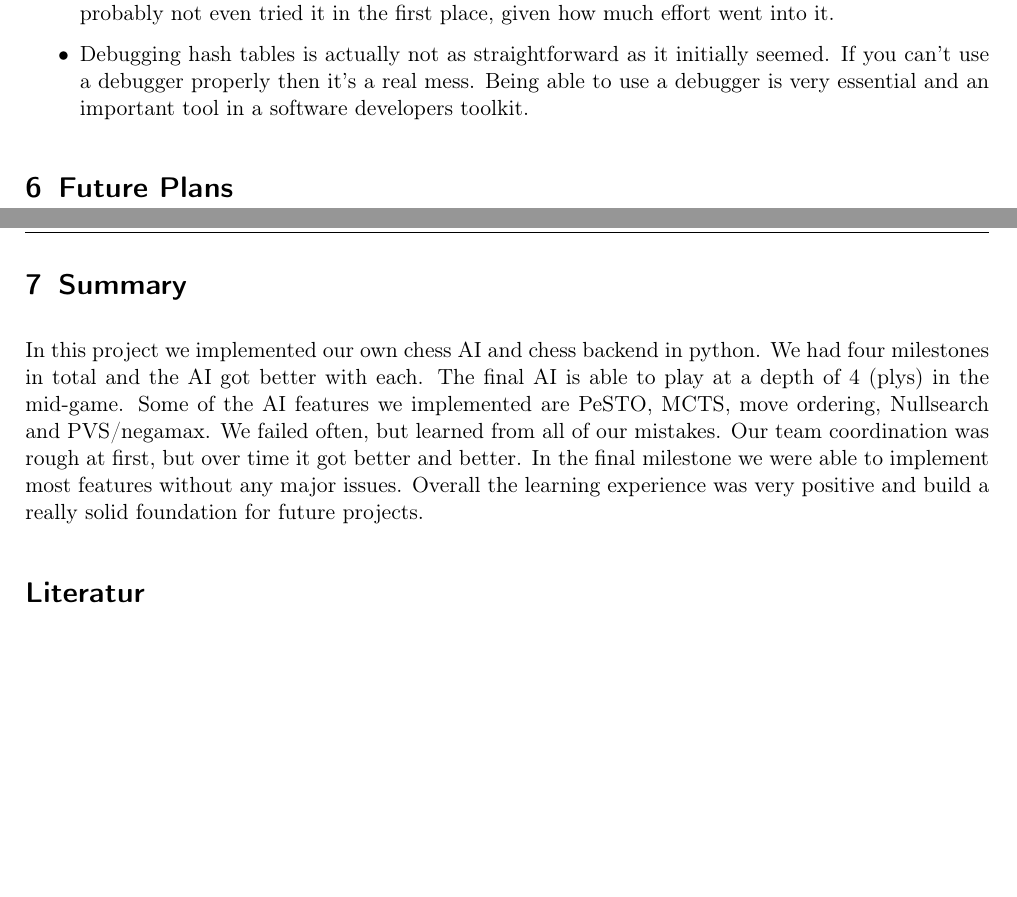
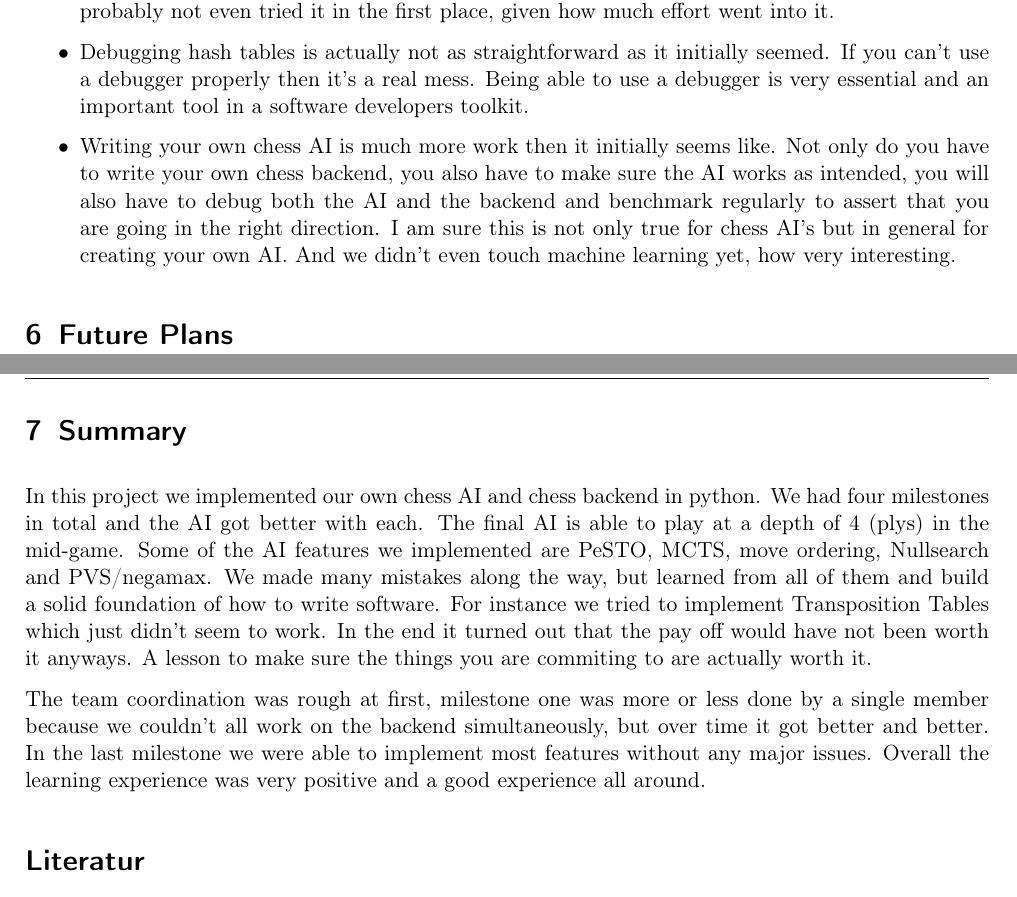
Before and after one commit to PraxTube/chess-ai, a LaTeX paper (docs/report/master.tex, which reads docs/report/subfiles/lessons-learned.tex, docs/report/subfiles/summary.tex): two parts of pages 13 and 14 of 16, joined at a grey line, cut so that both start at the same text, the shorter picture padded with empty space. Compiled offline with pdfLaTeX.

Commit message:
summary: Add more to draft

```diff
--- a/docs/report/subfiles/lessons-learned.tex
+++ b/docs/report/subfiles/lessons-learned.tex
@@ -49,4 +49,13 @@ If you can't use a debugger properly then it's a real mess.
 Being able to use a debugger is very essential
 and an important tool in a software developers toolkit.
 }
+  \item{
+Writing your own chess AI is much more work then it initially seems like.
+Not only do you have to write your own chess backend, you also have
+to make sure the AI works as intended, you will also have to debug
+both the AI and the backend and benchmark regularly to assert that
+you are going in the right direction. I am sure this is not only true
+for chess AI's but in general for creating your own AI. And we didn't even touch
+machine learning yet, how very interesting.
+}
 \end{itemize}
--- a/docs/report/subfiles/summary.tex
+++ b/docs/report/subfiles/summary.tex
@@ -3,9 +3,18 @@ in python. We had four milestones in total and the AI
 got better with each. The final AI is able to play at a depth of 4 (plys)
 in the mid-game. Some of the AI features we implemented are PeSTO,
 MCTS, move ordering, Nullsearch and PVS/negamax.
-We failed often, but learned from all of our mistakes.
-Our team coordination was rough at first, but over time
-it got better and better. In the final milestone
+We made many mistakes along the way, but learned from all
+of them and build a solid foundation of how to write software.
+For instance we tried to implement Transposition Tables which
+just didn't seem to work. In the end it turned out that the
+pay off would have not been worth it anyways.
+A lesson to make sure the things you are commiting to are actually
+worth it.
+
+The team coordination was rough at first,
+milestone one was more or less done by a single member
+because we couldn't all work on the backend simultaneously,
+but over time it got better and better. In the last milestone
 we were able to implement most features without any major
 issues. Overall the learning experience was very positive
-and build a really solid foundation for future projects.
+and a good experience all around.
```
Also changed, not shown: docs/report/master.pdf.
